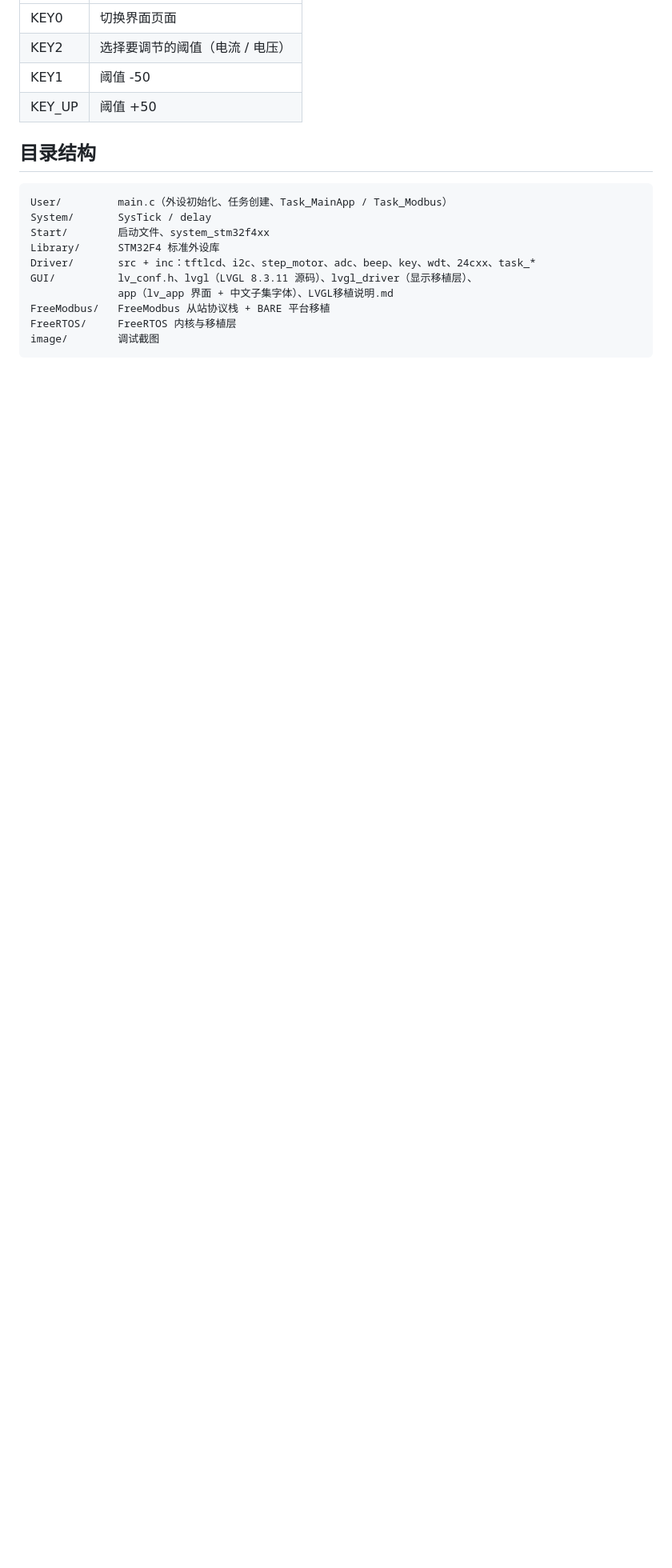
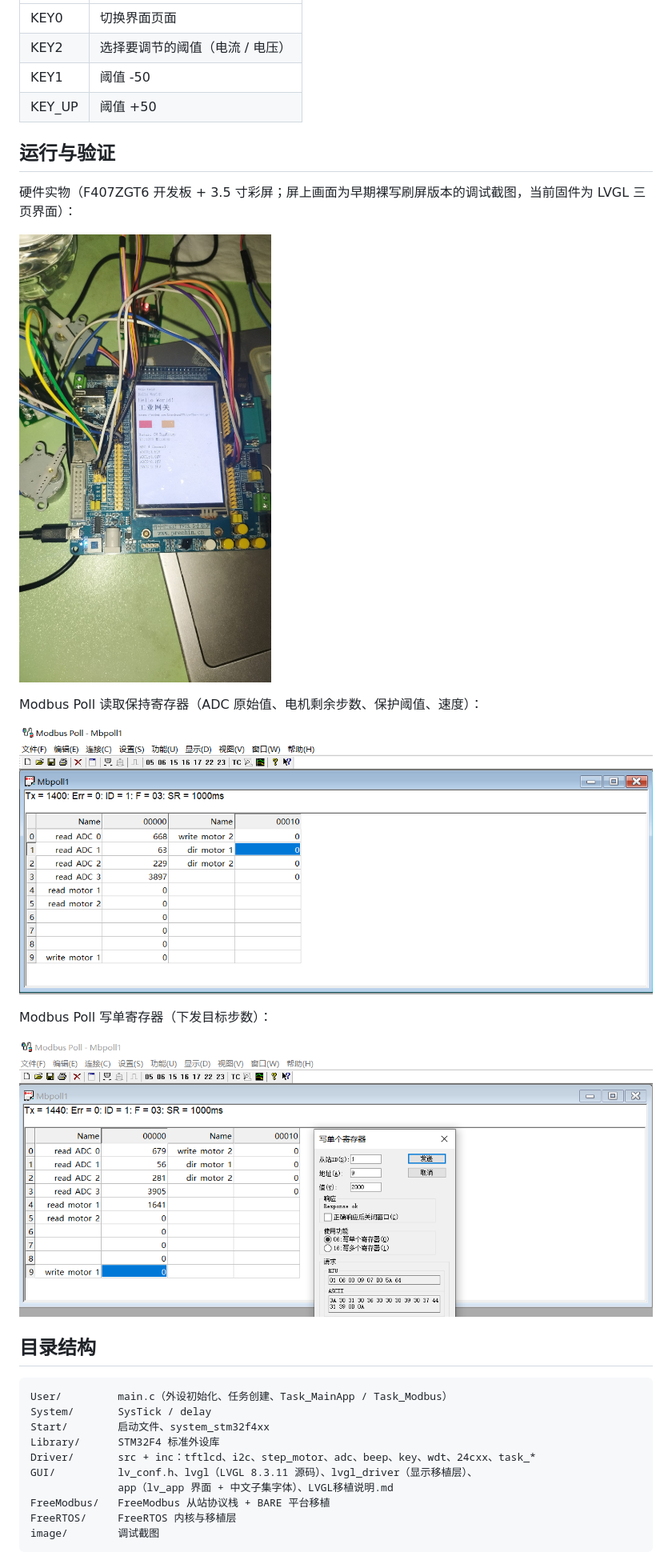
Before and after one commit to embed-liu/stn32f407_project, a Markdown page: README.md, the part around the change. Shown at 80% size. Drawn GitHub-style; pictures changed too: image/device-run.jpg (added); blank space fills up the shorter version.

Commit message:
README 增加运行实物与 Modbus Poll 验证截图

````diff
--- a/README.md
+++ b/README.md
@@ -60,6 +60,20 @@
 | KEY1 | 阈值 -50 |
 | KEY_UP | 阈值 +50 |
 
+## 运行与验证
+
+硬件实物（F407ZGT6 开发板 + 3.5 寸彩屏；屏上画面为早期裸写刷屏版本的调试截图，当前固件为 LVGL 三页界面）：
+
+![硬件实物](image/device-run.jpg)
+
+Modbus Poll 读取保持寄存器（ADC 原始值、电机剩余步数、保护阈值、速度）：
+
+![Modbus Poll 读保持寄存器](image/QQ20261001-155507.png)
+
+Modbus Poll 写单寄存器（下发目标步数）：
+
+![Modbus Poll 写单寄存器](image/QQ20261001-155545.png)
+
 ## 目录结构
 
 ```
````
